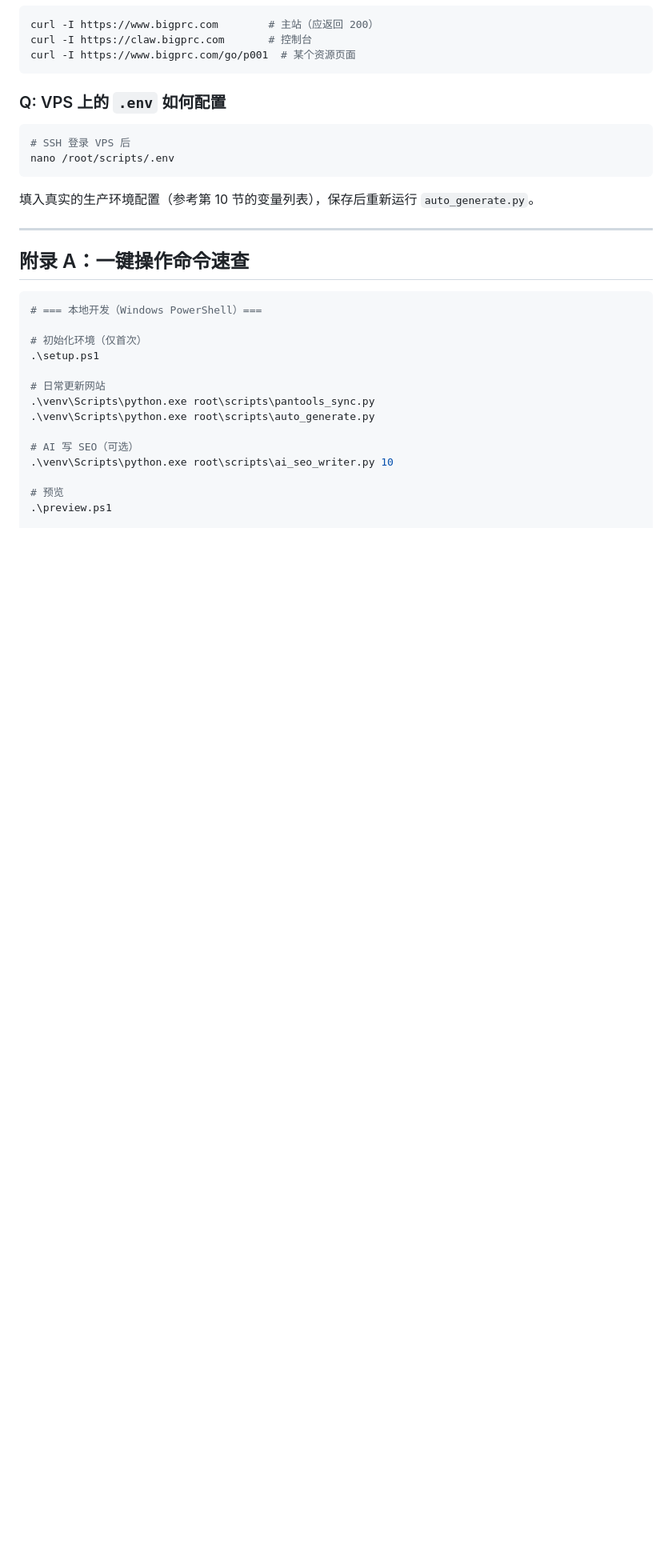
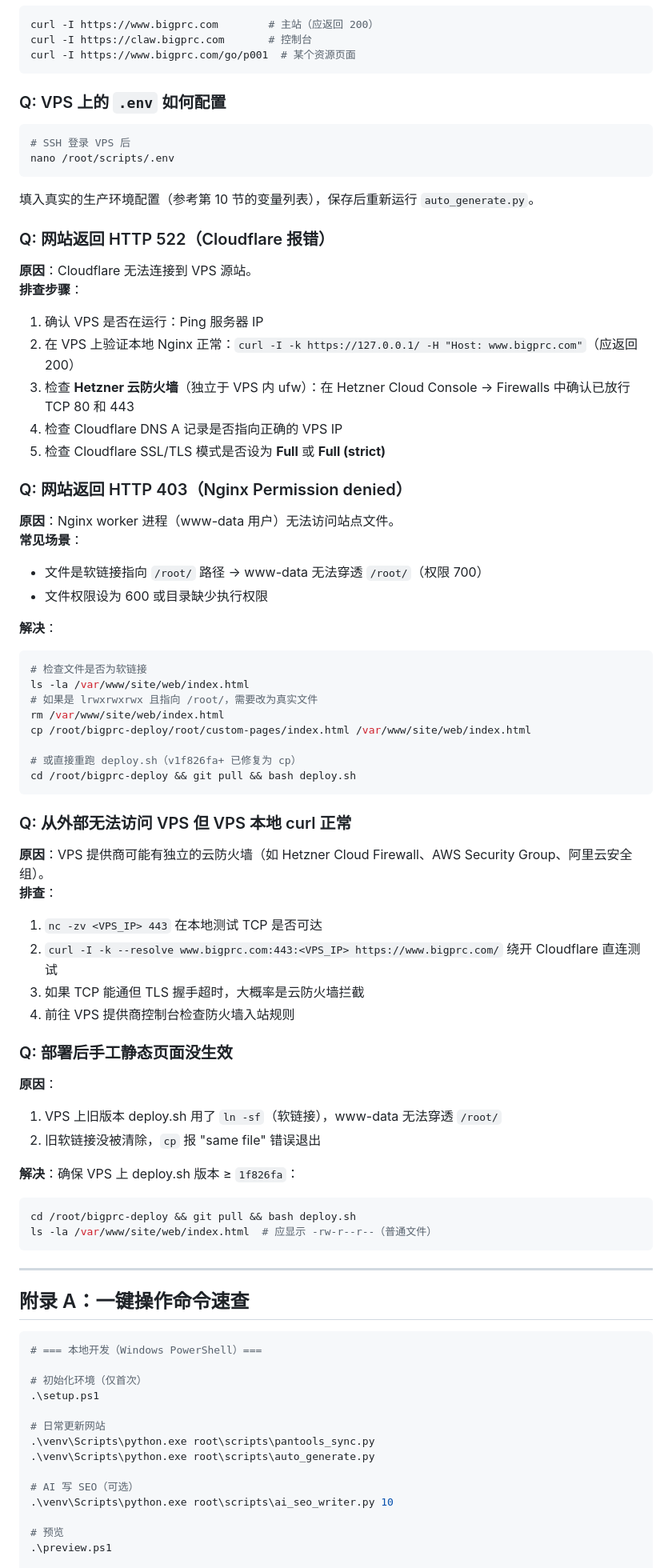
Before and after one commit to chiangprc/bigprc-deploy, a Markdown page: DEVELOPER_MANUAL.md, the part around one of its changes. Shown at 80% size. GitHub-like rendering; blank space fills up the shorter version.

Commit message:
docs: 更新开发者文档 — 补全部署流程、云防火墙和403排查条目

````diff
--- a/DEVELOPER_MANUAL.md
+++ b/DEVELOPER_MANUAL.md
@@ -623,6 +627,56 @@ nano /root/scripts/.env
 
 填入真实的生产环境配置（参考第 10 节的变量列表），保存后重新运行 `auto_generate.py`。
 
+### Q: 网站返回 HTTP 522（Cloudflare 报错）
+
+**原因**：Cloudflare 无法连接到 VPS 源站。
+**排查步骤**：
+1. 确认 VPS 是否在运行：Ping 服务器 IP
+2. 在 VPS 上验证本地 Nginx 正常：`curl -I -k https://127.0.0.1/ -H "Host: www.bigprc.com"`（应返回 200）
+3. 检查 **Hetzner 云防火墙**（独立于 VPS 内 ufw）：在 Hetzner Cloud Console → Firewalls 中确认已放行 TCP 80 和 443
+4. 检查 Cloudflare DNS A 记录是否指向正确的 VPS IP
+5. 检查 Cloudflare SSL/TLS 模式是否设为 **Full** 或 **Full (strict)**
+
+### Q: 网站返回 HTTP 403（Nginx Permission denied）
+
+**原因**：Nginx worker 进程（www-data 用户）无法访问站点文件。
+**常见场景**：
+- 文件是软链接指向 `/root/` 路径 → www-data 无法穿透 `/root/`（权限 700）
+- 文件权限设为 600 或目录缺少执行权限
+
+**解决**：
+```bash
+# 检查文件是否为软链接
+ls -la /var/www/site/web/index.html
+# 如果是 lrwxrwxrwx 且指向 /root/，需要改为真实文件
+rm /var/www/site/web/index.html
+cp /root/bigprc-deploy/root/custom-pages/index.html /var/www/site/web/index.html
+
+# 或直接重跑 deploy.sh（v1f826fa+ 已修复为 cp）
+cd /root/bigprc-deploy && git pull && bash deploy.sh
+```
+
+### Q: 从外部无法访问 VPS 但 VPS 本地 curl 正常
+
+**原因**：VPS 提供商可能有独立的云防火墙（如 Hetzner Cloud Firewall、AWS Security Group、阿里云安全组）。
+**排查**：
+1. `nc -zv <VPS_IP> 443` 在本地测试 TCP 是否可达
+2. `curl -I -k --resolve www.bigprc.com:443:<VPS_IP> https://www.bigprc.com/` 绕开 Cloudflare 直连测试
+3. 如果 TCP 能通但 TLS 握手超时，大概率是云防火墙拦截
+4. 前往 VPS 提供商控制台检查防火墙入站规则
+
+### Q: 部署后手工静态页面没生效
+
+**原因**：
+1. VPS 上旧版本 deploy.sh 用了 `ln -sf`（软链接），www-data 无法穿透 `/root/`
+2. 旧软链接没被清除，`cp` 报 "same file" 错误退出
+
+**解决**：确保 VPS 上 deploy.sh 版本 ≥ `1f826fa`：
+```bash
+cd /root/bigprc-deploy && git pull && bash deploy.sh
+ls -la /var/www/site/web/index.html  # 应显示 -rw-r--r--（普通文件）
+```
+
 ---
 
 ## 附录 A：一键操作命令速查
````
Also changed, not shown: other parts of DEVELOPER_MANUAL.md (+10 -6 lines).
